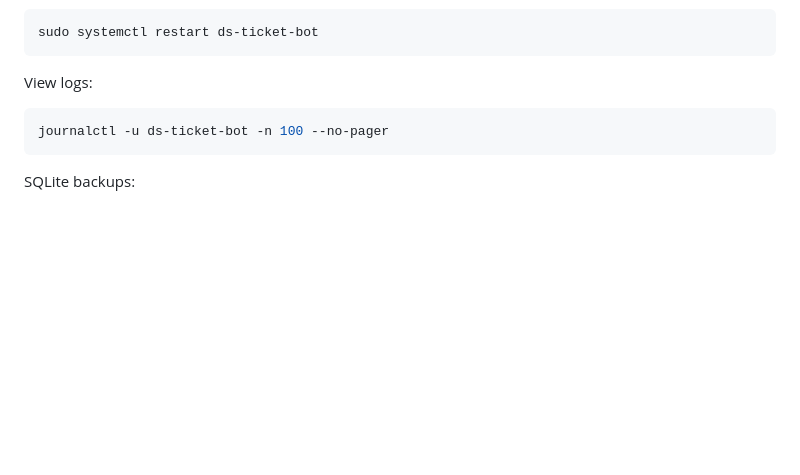
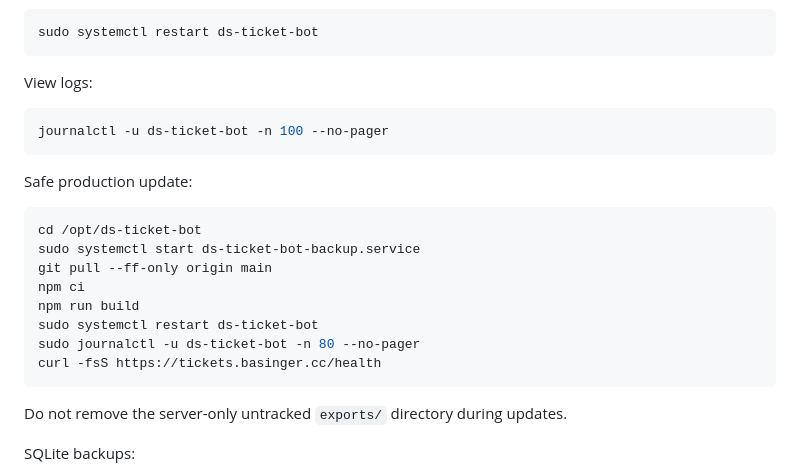
Before and after one commit to basingerr/ds-ticket-bot, a Markdown page: DEPLOY.md, the part around the change. GitHub-like rendering; blank space fills up the shorter version.

Commit message:
Refresh production bot documentation

````diff
--- a/DEPLOY.md
+++ b/DEPLOY.md
@@ -156,6 +156,21 @@ View logs:
 journalctl -u ds-ticket-bot -n 100 --no-pager
 ```
 
+Safe production update:
+
+```bash
+cd /opt/ds-ticket-bot
+sudo systemctl start ds-ticket-bot-backup.service
+git pull --ff-only origin main
+npm ci
+npm run build
+sudo systemctl restart ds-ticket-bot
+sudo journalctl -u ds-ticket-bot -n 80 --no-pager
+curl -fsS https://tickets.basinger.cc/health
+```
+
+Do not remove the server-only untracked `exports/` directory during updates.
+
 SQLite backups:
 
 Use SQLite's online backup command instead of copying the live database file.
````
Also changed, not shown: README.md (+7 -2 lines), agents.md (+12 -7 lines).
